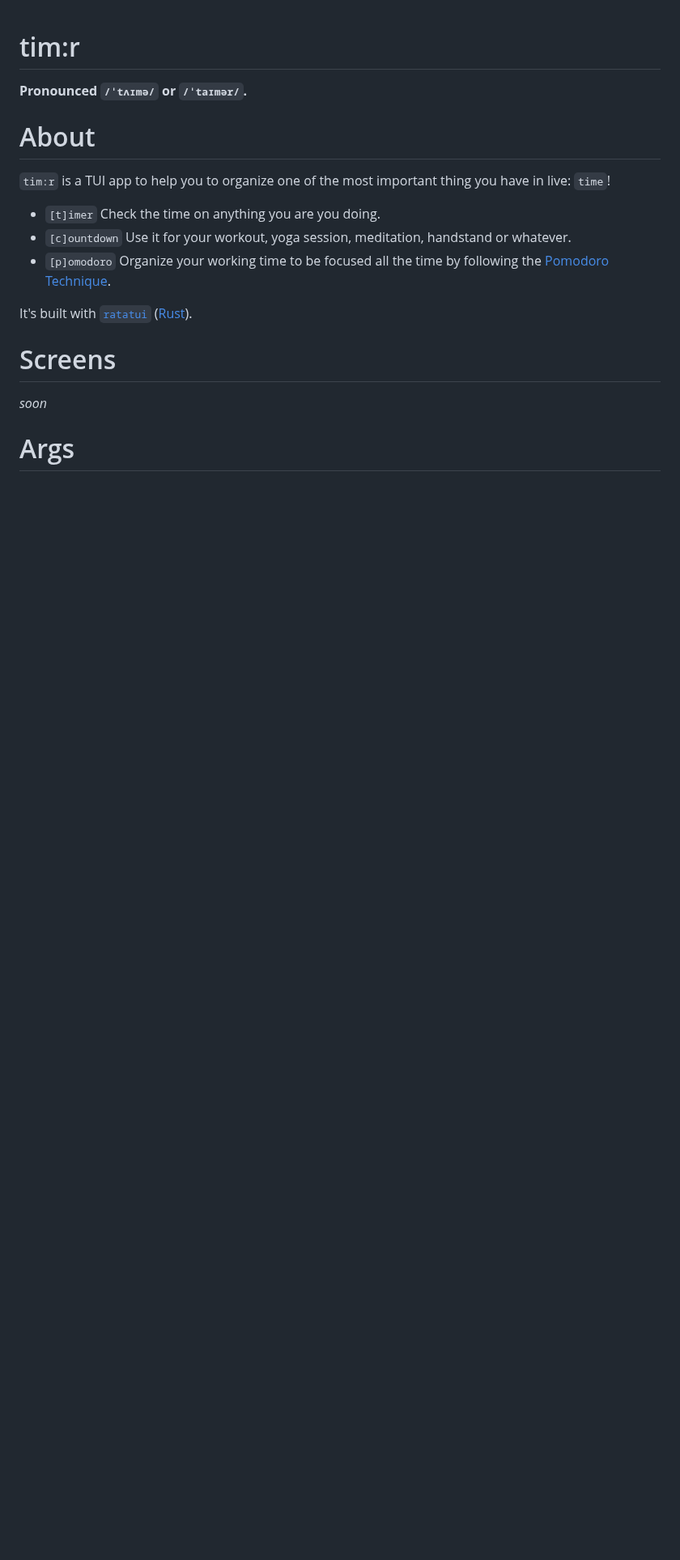
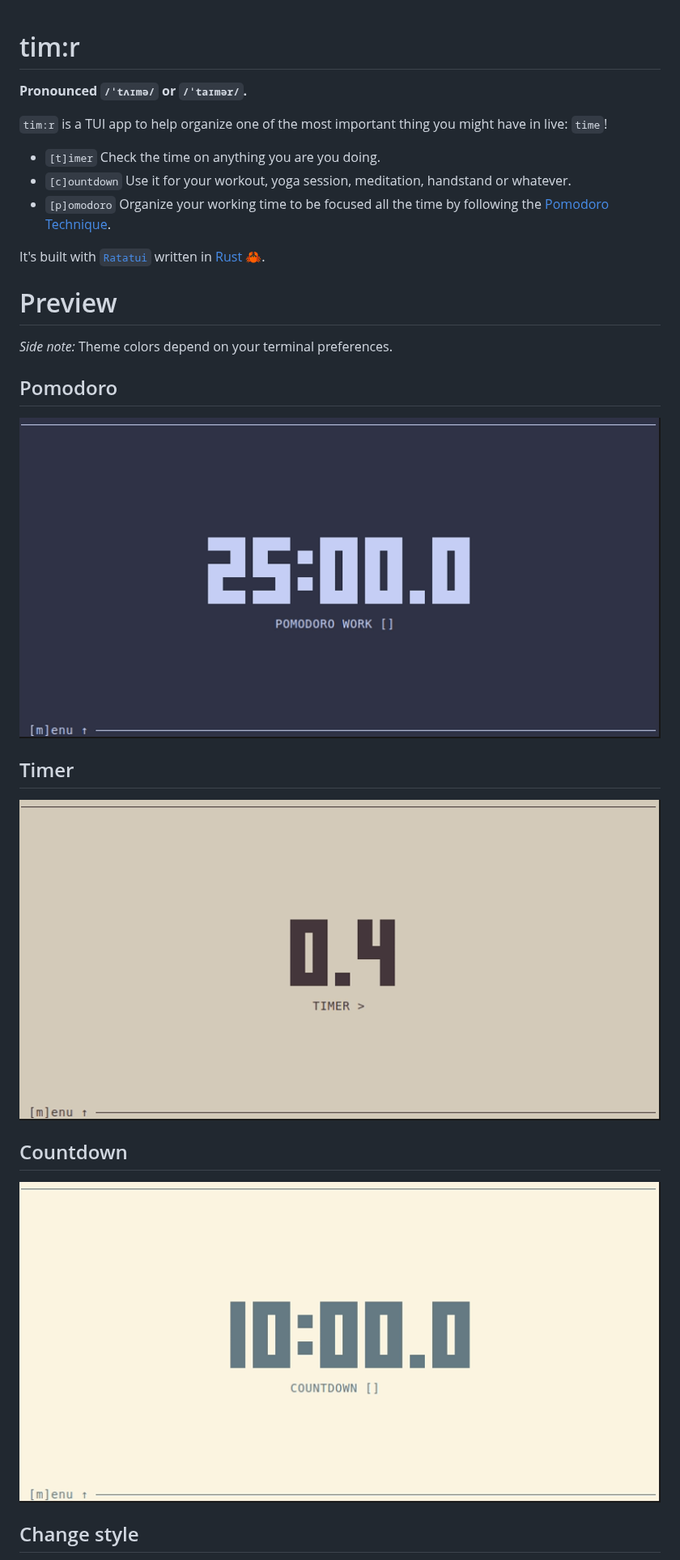
Before and after one commit to sectore/timr-tui, a Markdown page: README.md, the part around one of its changes. Shown at 81% size. Drawn GitHub-style; pictures changed too: demo/countdown.gif (added), demo/pomodoro.gif (added), demo/timer.gif (added); blank space fills up the shorter version.

Commit message:
demo time (#27)

```diff
--- a/README.md
+++ b/README.md
@@ -2,20 +2,35 @@
 
 **Pronounced `/ˈtʌɪmə/` or `/ˈtaɪmər/`.**
 
-# About
-
-`tim:r` is a TUI app to help you to organize one of the most important thing you have in live: `time`!
+`tim:r` is a TUI app to help organize one of the most important thing you might have in live: `time`!
 
 - `[t]imer` Check the time on anything you are you doing.
 - `[c]ountdown` Use it for your workout, yoga session, meditation, handstand or whatever.
 - `[p]omodoro` Organize your working time to be focused all the time by following the [Pomodoro Technique](https://en.wikipedia.org/wiki/Pomodoro_Technique).
 
+It's built with [`Ratatui`](https://ratatui.rs/) written in [Rust 🦀](https://www.rust-lang.org/).
 
-It's built with [`ratatui`](https://ratatui.rs/) ([Rust](https://www.rust-lang.org/)).
+# Preview
 
+_Side note:_ Theme colors depend on your terminal preferences.
 
-# Screens
+## Pomodoro
 
-_soon_
+<a href="demo/pomodoro.gif">
+  <img alt="pomodoro" src="demo/pomodoro.gif" />
+</a>
 
-# Args
+## Timer
+
+<a href="demo/timer.gif">
+  <img alt="pomodoro" src="demo/timer.gif" />
+</a>
+
+## Countdown
+
+<a href="demo/countdown.gif">
+  <img alt="countdown" src="demo/countdown.gif" />
+</a>
+
+## Change style
+
```
Also changed, not shown: other parts of README.md (+18 -1 lines), demo/decis.gif (added), demo/menu.gif (added), demo/style.gif (added), 7 other files.
